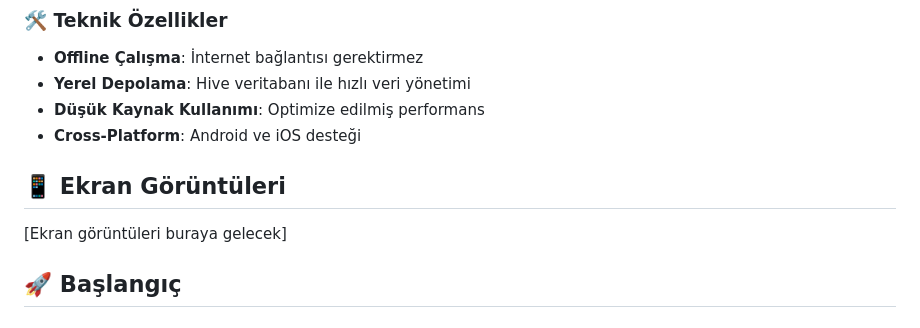
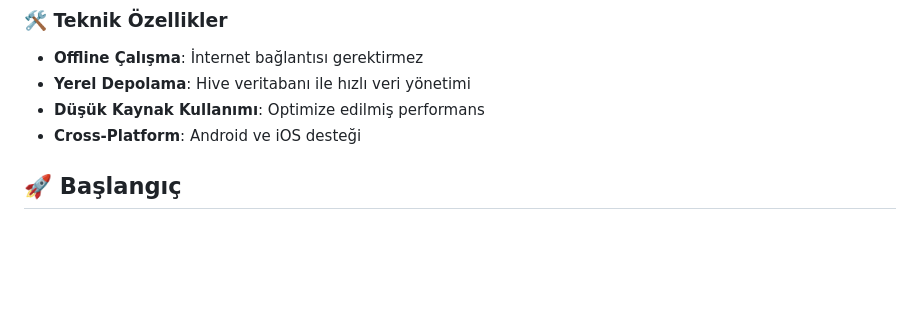
Before and after one commit to Kaaanyildiz/House-Cleaning-App, a Markdown page: README.md, the part around the change. GitHub-like rendering; blank space fills up the shorter version.

```diff
--- a/README.md
+++ b/README.md
@@ -26,10 +26,6 @@ Ev Temizlik Asistanı, günlük ev temizlik görevlerinizi oyunlaştırarak daha
 - **Yerel Depolama**: Hive veritabanı ile hızlı veri yönetimi
 - **Düşük Kaynak Kullanımı**: Optimize edilmiş performans
 - **Cross-Platform**: Android ve iOS desteği
-
-## 📱 Ekran Görüntüleri
-
-[Ekran görüntüleri buraya gelecek]
 
 ## 🚀 Başlangıç
 
```
